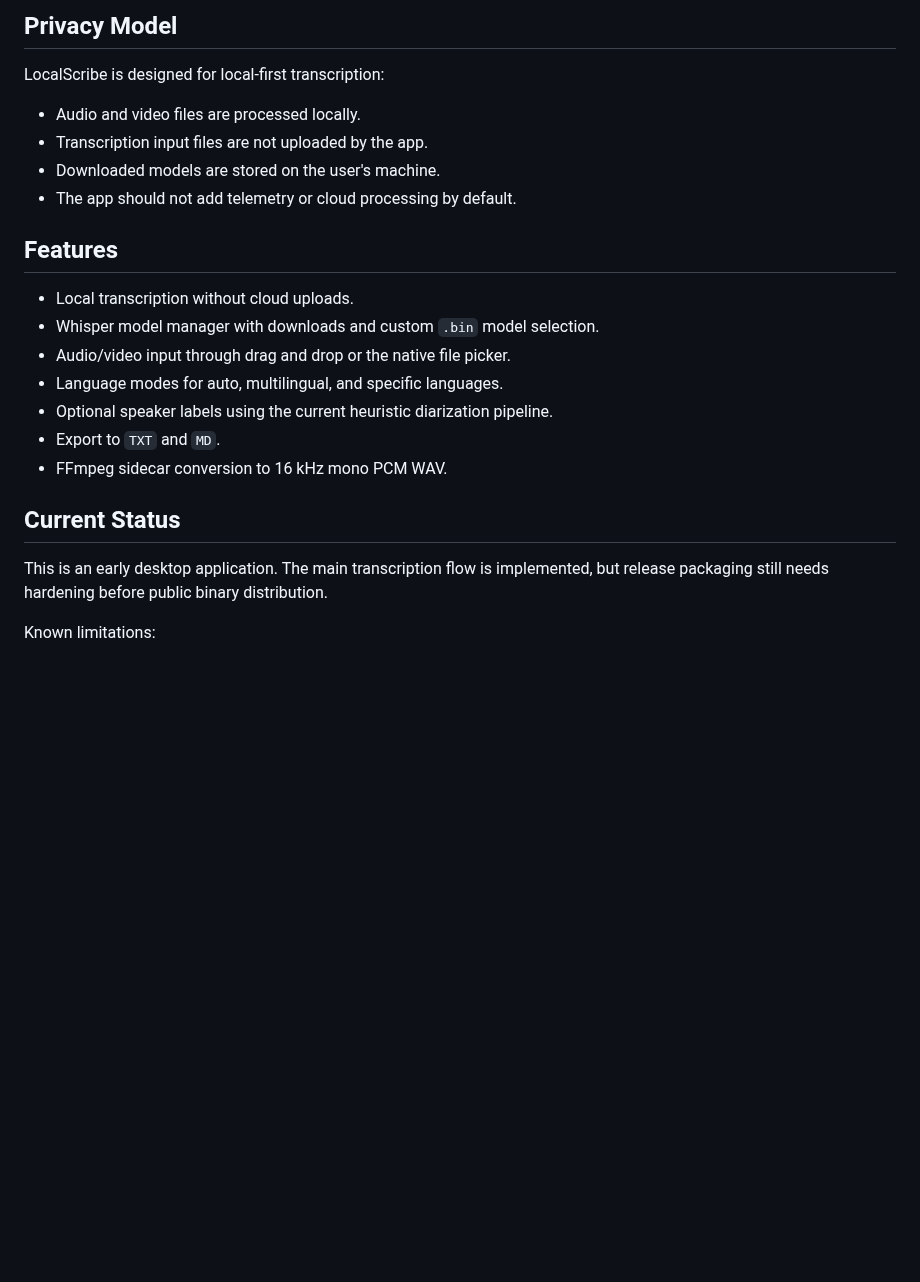
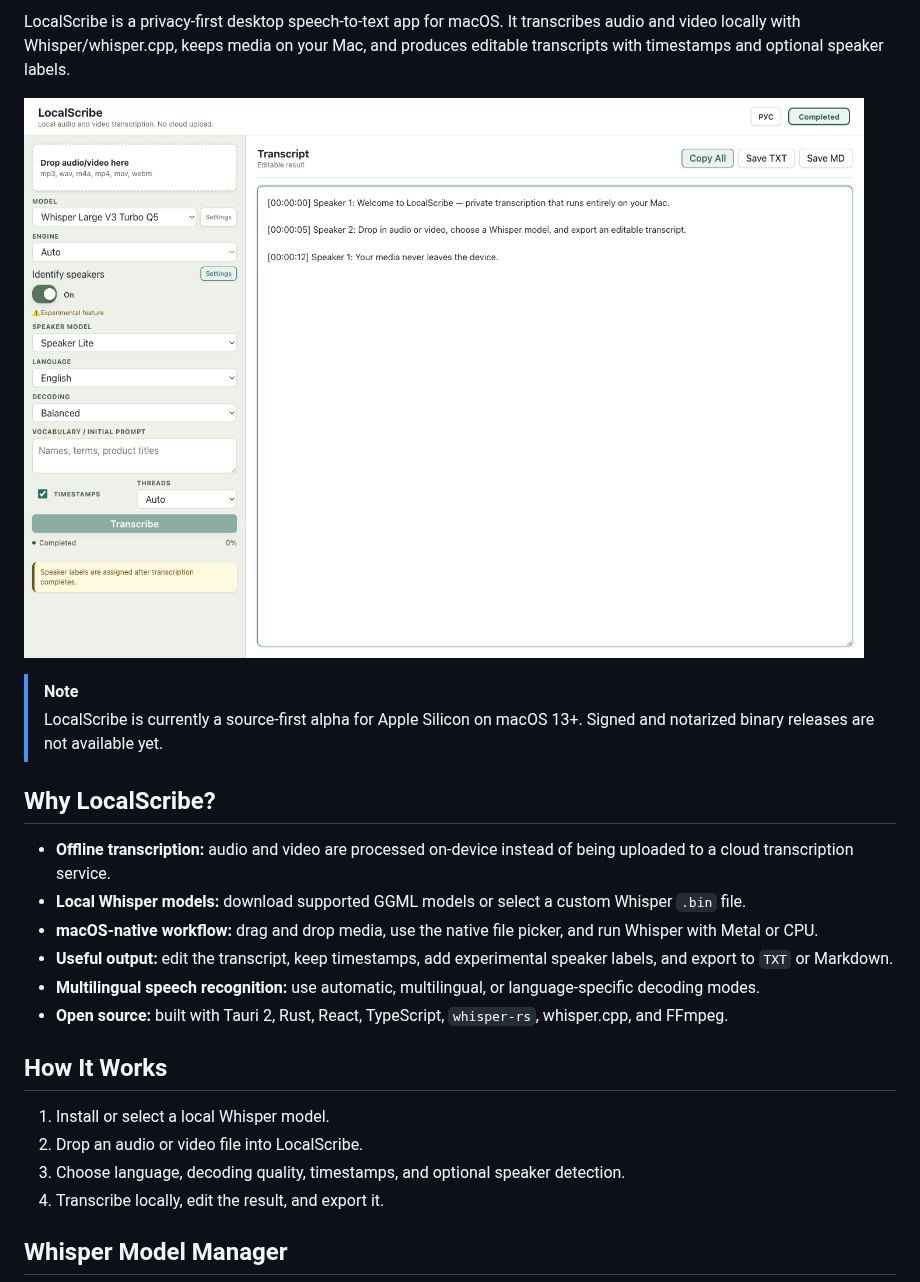
Before and after one commit to ukolov-dev/LocalScribe, a Markdown page: README.md, the part around one of its changes. GitHub-like rendering; pictures changed too: doc/screenshots/localscribe-transcript.png (added); blank space fills up the shorter version.

```diff
--- a/README.md
+++ b/README.md
@@ -6,26 +10,26 @@ The current target is Apple Silicon macOS 13+.
 
-## Privacy Model
+LocalScribe is a privacy-first desktop speech-to-text app for macOS. It transcribes audio and video locally with Whisper/whisper.cpp, keeps media on your Mac, and produces editable transcripts with timestamps and optional speaker labels.
 
-LocalScribe is designed for local-first transcription:
+![LocalScribe transcribing audio locally on macOS with Whisper, timestamps, and speaker labels](doc/screenshots/localscribe-transcript.png)
 
-- Audio and video files are processed locally.
-- Transcription input files are not uploaded by the app.
-- Downloaded models are stored on the user's machine.
-- The app should not add telemetry or cloud processing by default.
+> [!NOTE]
+> LocalScribe is currently a source-first alpha for Apple Silicon on macOS 13+. Signed and notarized binary releases are not available yet.
 
-## Features
+## Why LocalScribe?
 
-- Local transcription without cloud uploads.
-- Whisper model manager with downloads and custom `.bin` model selection.
-- Audio/video input through drag and drop or the native file picker.
-- Language modes for auto, multilingual, and specific languages.
-- Optional speaker labels using the current heuristic diarization pipeline.
-- Export to `TXT` and `MD`.
-- FFmpeg sidecar conversion to 16 kHz mono PCM WAV.
+- **Offline transcription:** audio and video are processed on-device instead of being uploaded to a cloud transcription service.
+- **Local Whisper models:** download supported GGML models or select a custom Whisper `.bin` file.
+- **macOS-native workflow:** drag and drop media, use the native file picker, and run Whisper with Metal or CPU.
+- **Useful output:** edit the transcript, keep timestamps, add experimental speaker labels, and export to `TXT` or Markdown.
+- **Multilingual speech recognition:** use automatic, multilingual, or language-specific decoding modes.
+- **Open source:** built with Tauri 2, Rust, React, TypeScript, `whisper-rs`, whisper.cpp, and FFmpeg.
 
-## Current Status
+## How It Works
 
-This is an early desktop application. The main transcription flow is implemented, but release packaging still needs hardening before public binary distribution.
+1. Install or select a local Whisper model.
+2. Drop an audio or video file into LocalScribe.
+3. Choose language, decoding quality, timestamps, and optional speaker detection.
+4. Transcribe locally, edit the result, and export it.
 
-Known limitations:
+## Whisper Model Manager
 
```
Also changed, not shown: other parts of README.md (+66 -56 lines), doc/screenshots/localscribe-models.png (added), 1 other file.
